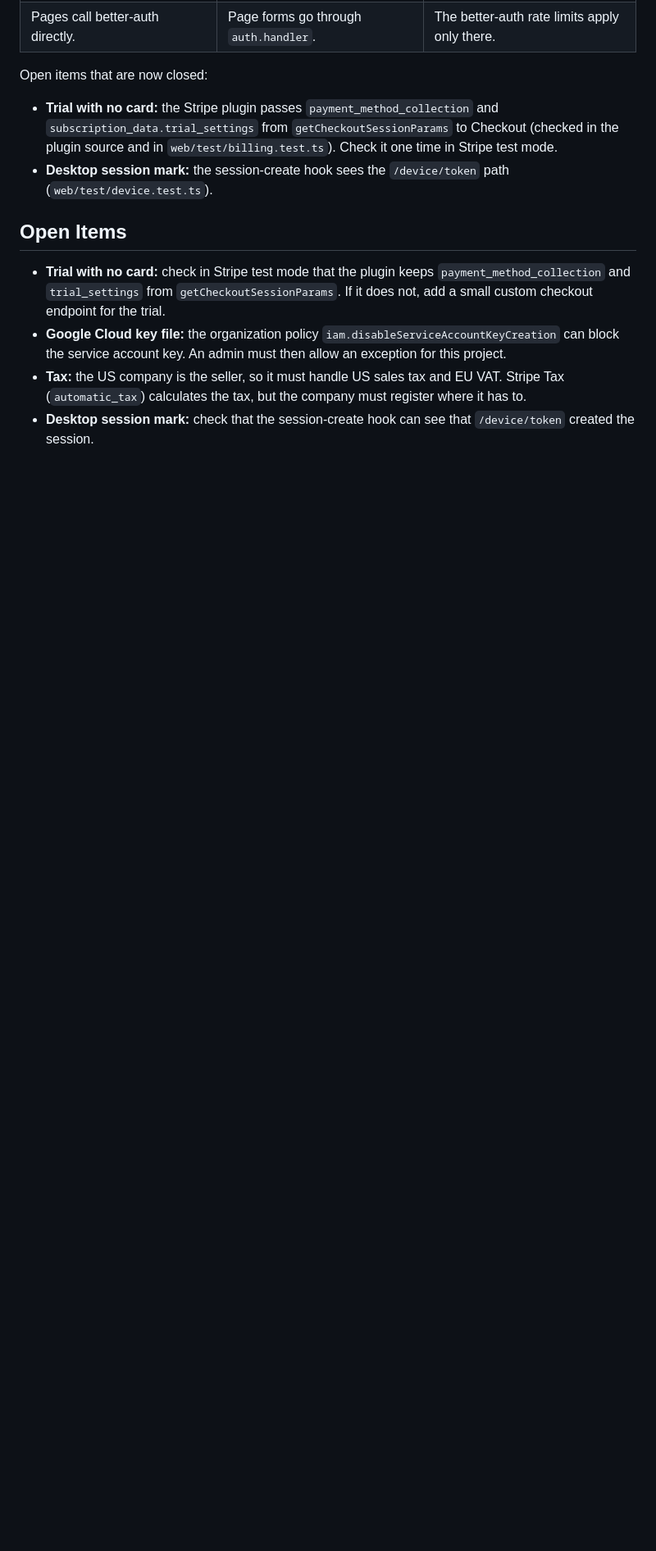
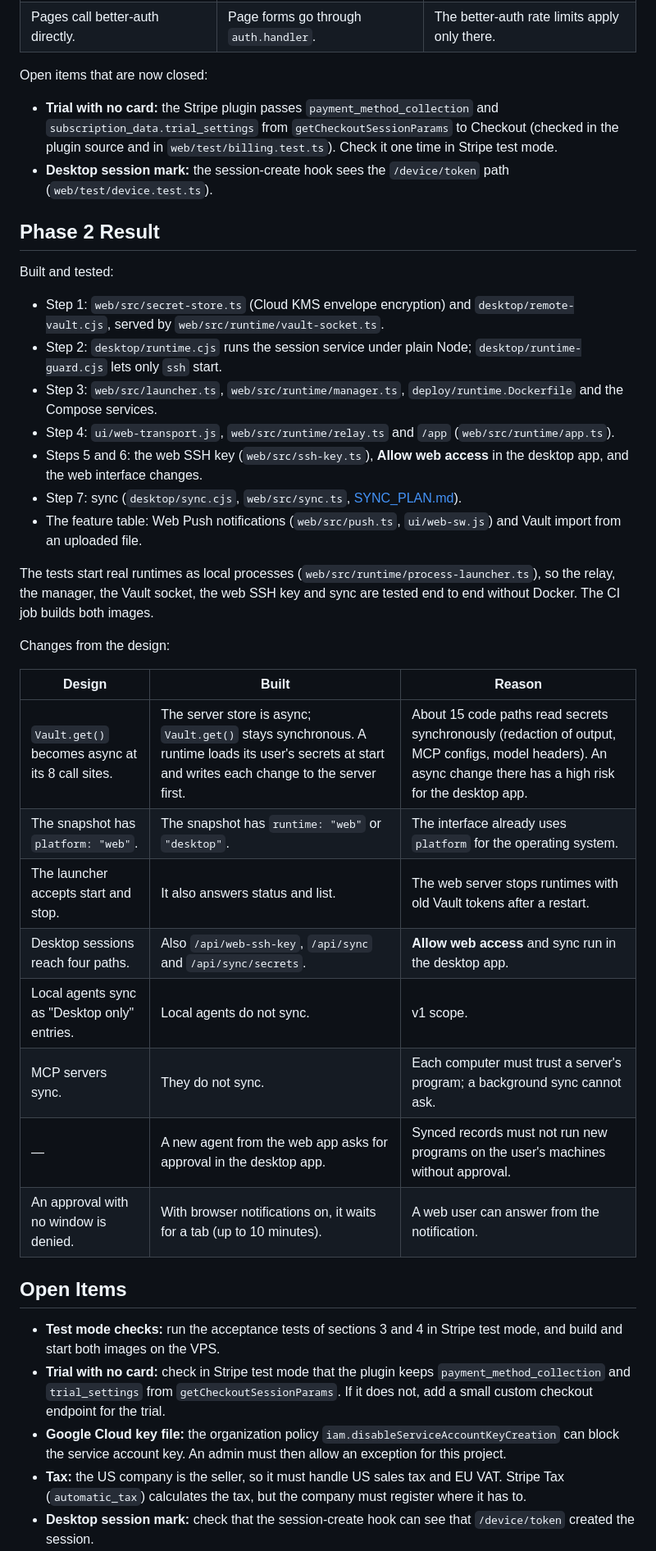
Before and after one commit to trbojevicstefan/agenthub, a Markdown page: WEB_PLAN.md, the part around one of its changes. Shown at 82% size. GitHub-like rendering; blank space fills up the shorter version.

```diff
--- a/WEB_PLAN.md
+++ b/WEB_PLAN.md
@@ -350,8 +350,36 @@ Open items that are now closed:
 - **Trial with no card:** the Stripe plugin passes `payment_method_collection` and `subscription_data.trial_settings` from `getCheckoutSessionParams` to Checkout (checked in the plugin source and in `web/test/billing.test.ts`). Check it one time in Stripe test mode.
 - **Desktop session mark:** the session-create hook sees the `/device/token` path (`web/test/device.test.ts`).
 
+## Phase 2 Result
+
+Built and tested:
+
+- Step 1: `web/src/secret-store.ts` (Cloud KMS envelope encryption) and `desktop/remote-vault.cjs`, served by `web/src/runtime/vault-socket.ts`.
+- Step 2: `desktop/runtime.cjs` runs the session service under plain Node; `desktop/runtime-guard.cjs` lets only `ssh` start.
+- Step 3: `web/src/launcher.ts`, `web/src/runtime/manager.ts`, `deploy/runtime.Dockerfile` and the Compose services.
+- Step 4: `ui/web-transport.js`, `web/src/runtime/relay.ts` and `/app` (`web/src/runtime/app.ts`).
+- Steps 5 and 6: the web SSH key (`web/src/ssh-key.ts`), **Allow web access** in the desktop app, and the web interface changes.
+- Step 7: sync (`desktop/sync.cjs`, `web/src/sync.ts`, [SYNC_PLAN.md](SYNC_PLAN.md)).
+- The feature table: Web Push notifications (`web/src/push.ts`, `ui/web-sw.js`) and Vault import from an uploaded file.
+
+The tests start real runtimes as local processes (`web/src/runtime/process-launcher.ts`), so the relay, the manager, the Vault socket, the web SSH key and sync are tested end to end without Docker. The CI job builds both images.
+
+Changes from the design:
+
+| Design | Built | Reason |
+| --- | --- | --- |
+| `Vault.get()` becomes async at its 8 call sites. | The server store is async; `Vault.get()` stays synchronous. A runtime loads its user's secrets at start and writes each change to the server first. | About 15 code paths read secrets synchronously (redaction of output, MCP configs, model headers). An async change there has a high risk for the desktop app. |
+| The snapshot has `platform: "web"`. | The snapshot has `runtime: "web"` or `"desktop"`. | The interface already uses `platform` for the operating system. |
+| The launcher accepts start and stop. | It also answers status and list. | The web server stops runtimes with old Vault tokens after a restart. |
+| Desktop sessions reach four paths. | Also `/api/web-ssh-key`, `/api/sync` and `/api/sync/secrets`. | **Allow web access** and sync run in the desktop app. |
+| Local agents sync as "Desktop only" entries. | Local agents do not sync. | v1 scope. |
+| MCP servers sync. | They do not sync. | Each computer must trust a server's program; a background sync cannot ask. |
+| — | A new agent from the web app asks for approval in the desktop app. | Synced records must not run new programs on the user's machines without approval. |
+| An approval with no window is denied. | With browser notifications on, it waits for a tab (up to 10 minutes). | A web user can answer from the notification. |
+
 ## Open Items
 
+- **Test mode checks:** run the acceptance tests of sections 3 and 4 in Stripe test mode, and build and start both images on the VPS.
 - **Trial with no card:** check in Stripe test mode that the plugin keeps `payment_method_collection` and `trial_settings` from `getCheckoutSessionParams`. If it does not, add a small custom checkout endpoint for the trial.
 - **Google Cloud key file:** the organization policy `iam.disableServiceAccountKeyCreation` can block the service account key. An admin must then allow an exception for this project.
 - **Tax:** the US company is the seller, so it must handle US sales tax and EU VAT. Stripe Tax (`automatic_tax`) calculates the tax, but the company must register where it has to.
```
Also changed, not shown: other parts of WEB_PLAN.md (+2 -2 lines), README.md (+9 -0 lines).
